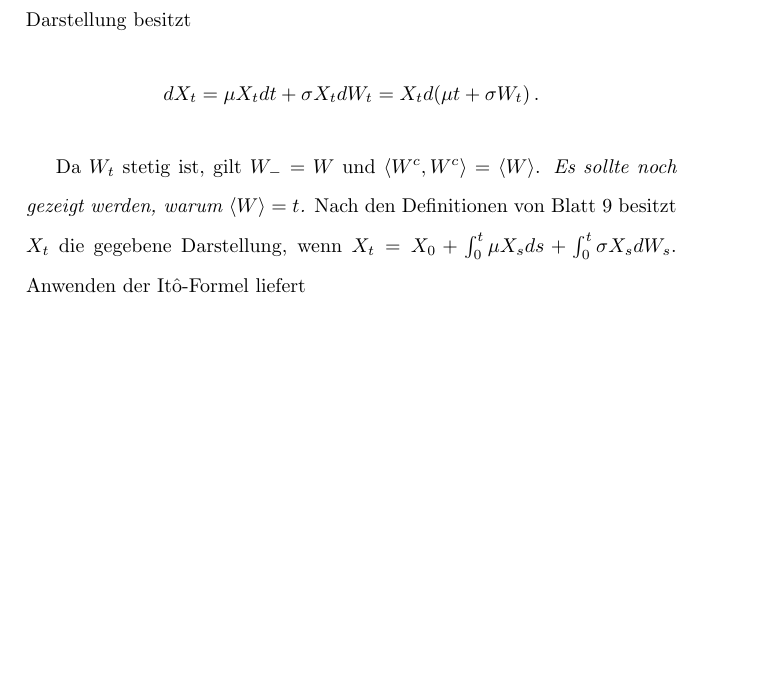
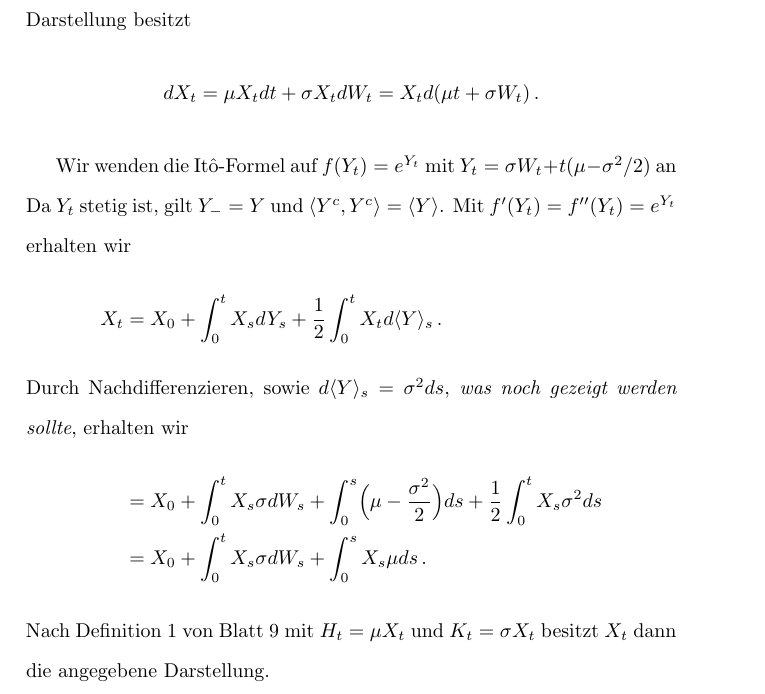
Before and after one commit to koesmi/wt, a LaTeX document (hwsp/10/sol/Blatt_10.tex): part of the page, cut so that both start at the same text, the shorter picture padded with empty space. Compiled offline with pdfLaTeX.

Commit message:
added some solution to exercise 1

```diff
--- a/hwsp/10/sol/Blatt_10.tex
+++ b/hwsp/10/sol/Blatt_10.tex
@@ -29,10 +29,18 @@ Zeigen Sie, dass das Semimartingal
 für $\mu\in\mathbb{R}$, $\sigma\in\mathbb{R}_+$ und einer Standard Brown'schen Bewegung $W$ folgende Darstellung besitzt
 \[dX_t=\mu X_tdt+\sigma X_tdW_t=X_td(\mu t+\sigma W_t)\,.\]
 
-Da $W_t$ stetig ist, gilt $W_-=W$ und $\langle W^c,W^c\rangle=\langle W\rangle$.
-\emph{Es sollte noch gezeigt werden, warum $\langle W\rangle=t$.}
-Nach den Definitionen von Blatt 9 besitzt $X_t$ die gegebene Darstellung, wenn $X_t=X_0+\int_0^t\mu X_sds+\int_0^t\sigma X_sdW_s$.
-Anwenden der Itô-Formel liefert
+Wir wenden die Itô-Formel auf $f(Y_t)=e^{Y_t}$ mit $Y_t=\sigma W_t+t(\mu-\sigma^2/2)$ an
+Da $Y_t$ stetig ist, gilt $Y_-=Y$ und $\langle Y^c,Y^c\rangle=\langle Y\rangle$.
+Mit $f'(Y_t)=f''(Y_t)=e^{Y_t}$ erhalten wir
+\begin{align*}
+  X_t
+  &=X_0+\int_0^t X_sdY_s+\frac{1}{2}\int_0^tX_td\langle Y\rangle_s\,.
+    \intertext{Durch Nachdifferenzieren, sowie $d\langle Y\rangle_s=\sigma^2ds$, \emph{was noch gezeigt werden sollte}, erhalten wir}
+  &=X_0+\int_0^tX_s\sigma dW_s+\int_0^s\Bigl(\mu-\frac{\sigma^2}{2}\Bigr)ds+\frac{1}{2}\int_0^tX_s\sigma^2ds\\
+  &=X_0+\int_0^tX_s\sigma dW_s+\int_0^s X_s\mu ds\,.
+\end{align*}
+Nach Definition 1 von Blatt 9 mit $H_t=\mu X_t$ und $K_t=\sigma X_t$ besitzt $X_t$ dann die angegebene Darstellung.
+
 %https://en.wikipedia.org/wiki/It%C3%B4%27s_lemma
 
 \end{document}
```
Also changed, not shown: hwsp/10/sol/Blatt_10.pdf, hwsp/10/sol/Blatt_10.tex (2 more changed lines).
